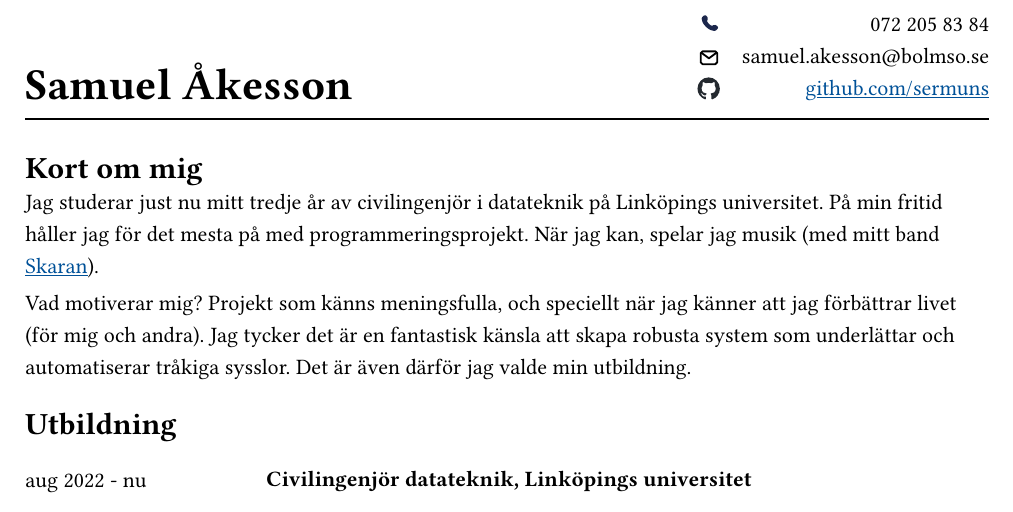
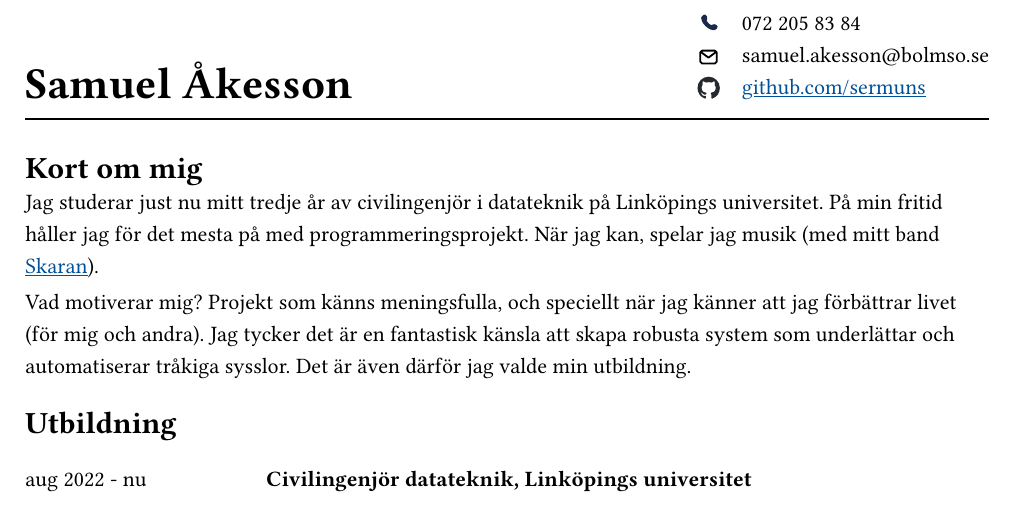
Before and after one commit to sermuns/cv, a Typst document (cv.typ, which reads style.typ): part of page 1 of 2, cut so that both start at the same text. Compiled offline with Typst 0.15; a missing font is replaced by an installed copy or a similar font.

Commit message:
fucking around

```diff
--- a/cv.typ
+++ b/cv.typ
@@ -7,7 +7,7 @@
   text(2em)[*Samuel Åkesson*]
   h(1fr)
   grid(
-    align: right + horizon,
+    align: left + horizon,
     columns: 2,
     row-gutter: 5pt,
     column-gutter: 1em,
--- a/style.typ
+++ b/style.typ
@@ -5,7 +5,10 @@
   )
   set page(
     paper: "a4",
-    margin: 2cm,
+    margin: (
+      y: 1cm,
+      x: 2cm,
+    ),
   )
   set text(
     font: "Metropolis",
```
